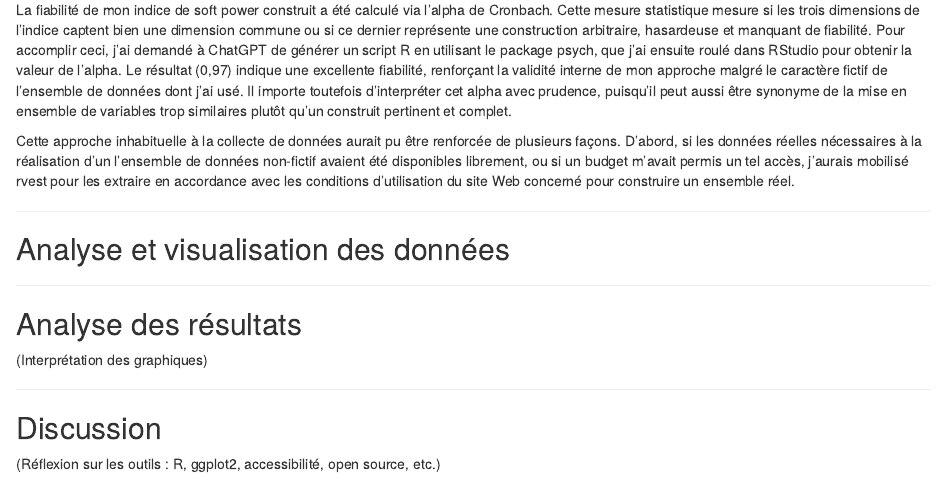
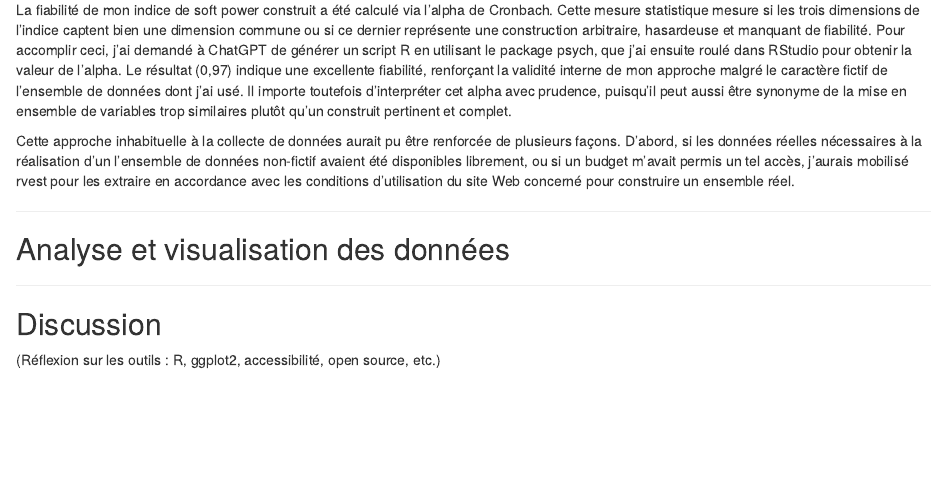
Before and after one commit to LoicRobinson/LoicRobinson.github.io, an R Markdown document (projet_session/projet.Rmd): the page in a window 1100 px wide, from 2110 px down. Rendered offline with R 4.5, knitr and Pandoc, with nearby package versions.

Commit message:
volume 3 final markdown

```diff
--- a/projet_session/projet.Rmd
+++ b/projet_session/projet.Rmd
@@ -61,12 +61,6 @@
 
 ---
 
-## Analyse des résultats
-
-(Interprétation des graphiques)
-
----
-
 ## Discussion
 
 (Réflexion sur les outils : R, ggplot2, accessibilité, open source, etc.)
```
Also changed, not shown: projet_session/projet.html.
